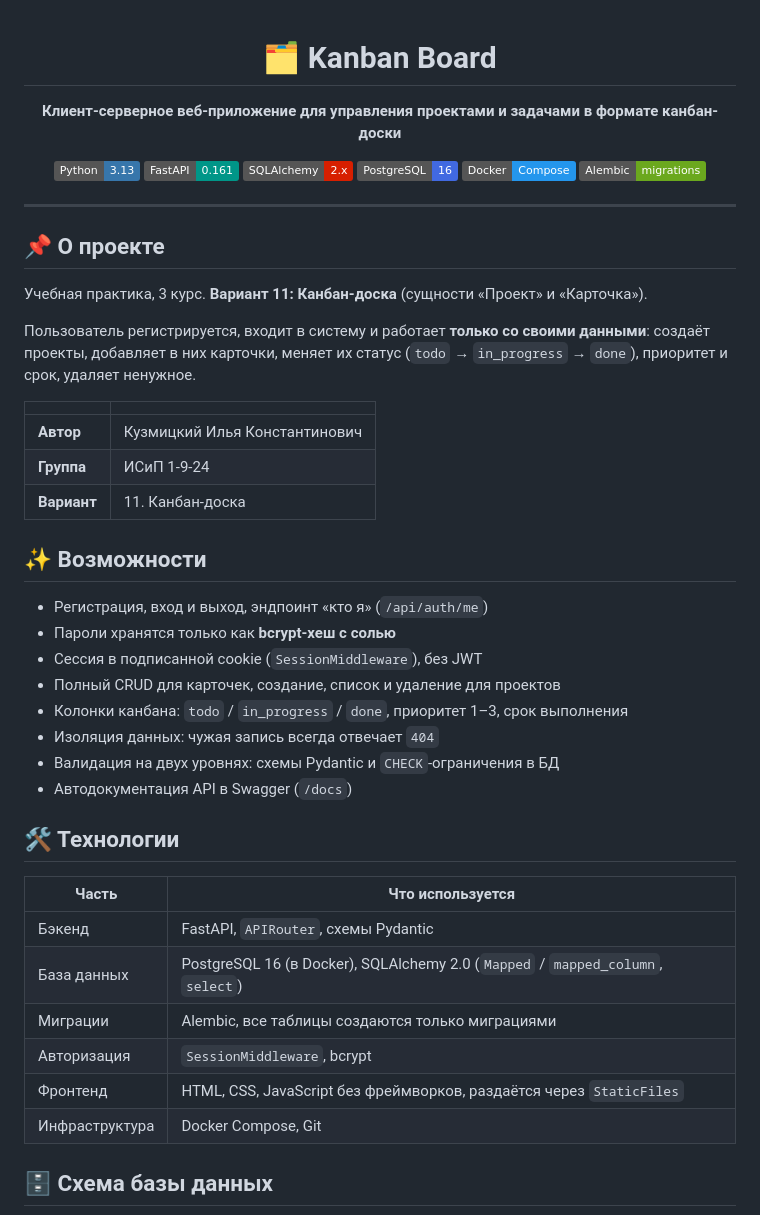
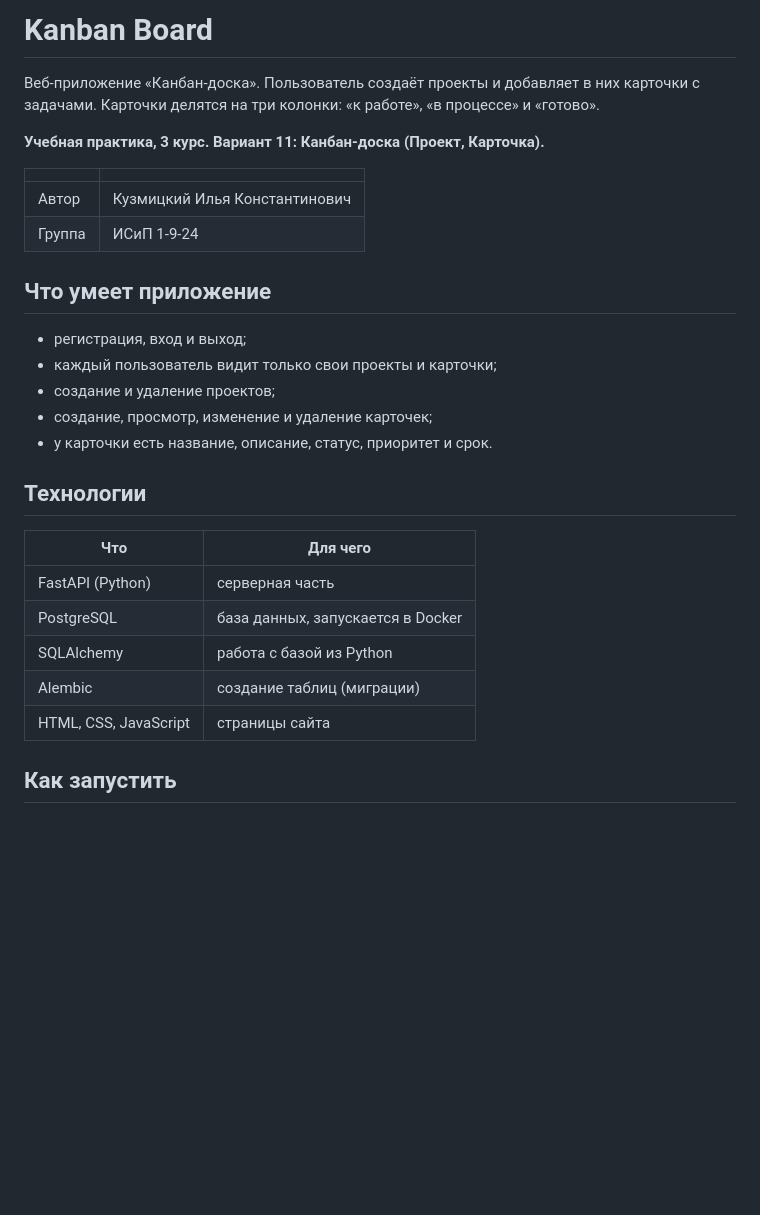
Before and after one commit to ilia228-2/Kanban-board, a Markdown page: README.md, the part around one of its changes. Drawn GitHub-style; badges without logos; blank space fills up the shorter version.

```diff
--- a/README.md
+++ b/README.md
@@ -1,53 +1,31 @@
-<div align="center">
+# Kanban Board
 
-# 🗂️ Kanban Board
+Веб-приложение «Канбан-доска». Пользователь создаёт проекты и добавляет в них карточки с задачами. Карточки делятся на три колонки: «к работе», «в процессе» и «готово».
 
-**Клиент-серверное веб-приложение для управления проектами и задачами в формате канбан-доски**
-
-![Python](https://img.shields.io/badge/Python-3.13-3776AB?logo=python&logoColor=white)
-![FastAPI](https://img.shields.io/badge/FastAPI-0.161-009688?logo=fastapi&logoColor=white)
-![SQLAlchemy](https://img.shields.io/badge/SQLAlchemy-2.x-D71F00)
-![PostgreSQL](https://img.shields.io/badge/PostgreSQL-16-4169E1?logo=postgresql&logoColor=white)
-![Docker](https://img.shields.io/badge/Docker-Compose-2496ED?logo=docker&logoColor=white)
-![Alembic](https://img.shields.io/badge/Alembic-migrations-6BA81E)
-
-</div>
-
----
-
-## 📌 О проекте
-
-Учебная практика, 3 курс. **Вариант 11: Канбан-доска** (сущности «Проект» и «Карточка»).
-
-Пользователь регистрируется, входит в систему и работает **только со своими данными**: создаёт проекты, добавляет в них карточки, меняет их статус (`todo` → `in_progress` → `done`), приоритет и срок, удаляет ненужное.
+**Учебная практика, 3 курс. Вариант 11: Канбан-доска (Проект, Карточка).**
 
 | | |
 |---|---|
-| **Автор** | Кузмицкий Илья Константинович|
-| **Группа** | ИСиП 1-9-24 |
-| **Вариант** | 11. Канбан-доска |
+| Автор | Кузмицкий Илья Константинович |
+| Группа | ИСиП 1-9-24 |
 
-## ✨ Возможности
+## Что умеет приложение
 
-- Регистрация, вход и выход, эндпоинт «кто я» (`/api/auth/me`)
-- Пароли хранятся только как **bcrypt-хеш с солью**
-- Сессия в подписанной cookie (`SessionMiddleware`), без JWT
-- Полный CRUD для карточек, создание, список и удаление для проектов
-- Колонки канбана: `todo` / `in_progress` / `done`, приоритет 1–3, срок выполнения
-- Изоляция данных: чужая запись всегда отвечает `404`
-- Валидация на двух уровнях: схемы Pydantic и `CHECK`-ограничения в БД
-- Автодокументация API в Swagger (`/docs`)
+- регистрация, вход и выход;
+- каждый пользователь видит только свои проекты и карточки;
+- создание и удаление проектов;
+- создание, просмотр, изменение и удаление карточек;
+- у карточки есть название, описание, статус, приоритет и срок.
 
-## 🛠️ Технологии
+## Технологии
 
-| Часть | Что используется |
+| Что | Для чего |
 |---|---|
-| Бэкенд | FastAPI, `APIRouter`, схемы Pydantic |
-| База данных | PostgreSQL 16 (в Docker), SQLAlchemy 2.0 (`Mapped` / `mapped_column`, `select`) |
-| Миграции | Alembic, все таблицы создаются только миграциями |
-| Авторизация | `SessionMiddleware`, bcrypt |
-| Фронтенд | HTML, CSS, JavaScript без фреймворков, раздаётся через `StaticFiles` |
-| Инфраструктура | Docker Compose, Git |
+| FastAPI (Python) | серверная часть |
+| PostgreSQL | база данных, запускается в Docker |
+| SQLAlchemy | работа с базой из Python |
+| Alembic | создание таблиц (миграции) |
+| HTML, CSS, JavaScript | страницы сайта |
 
-## 🗄️ Схема базы данных
+## Как запустить
 
```
Also changed, not shown: other parts of README.md (+105 -158 lines).
